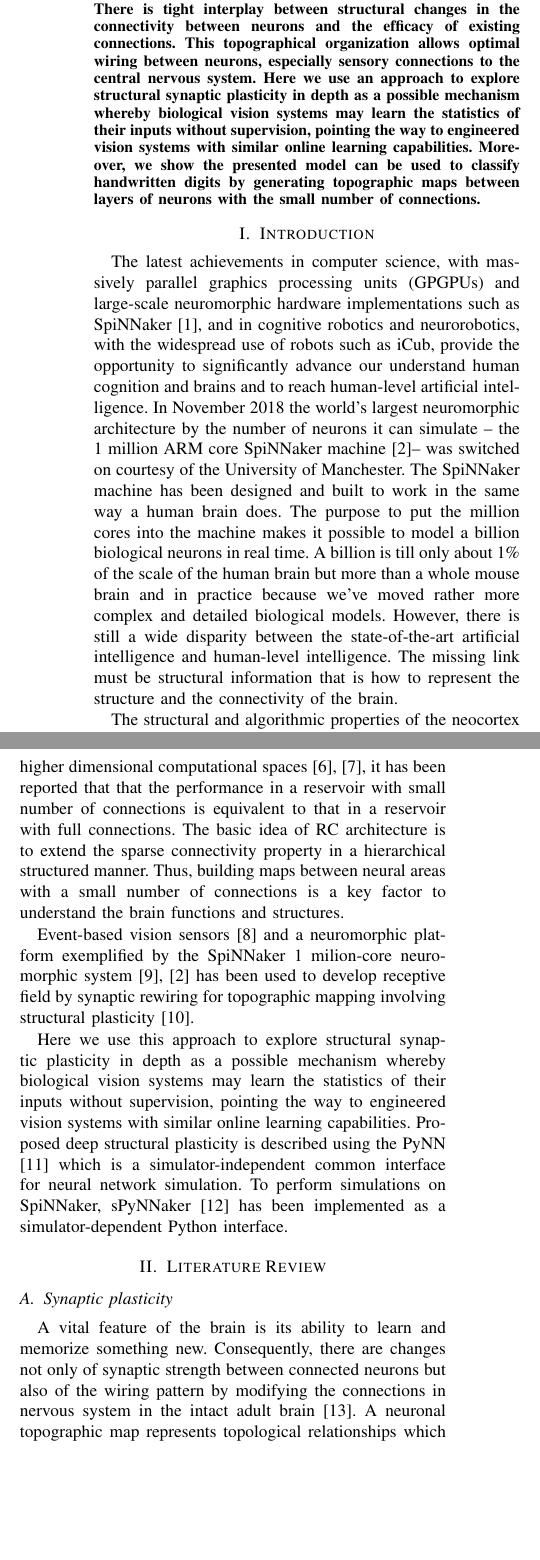
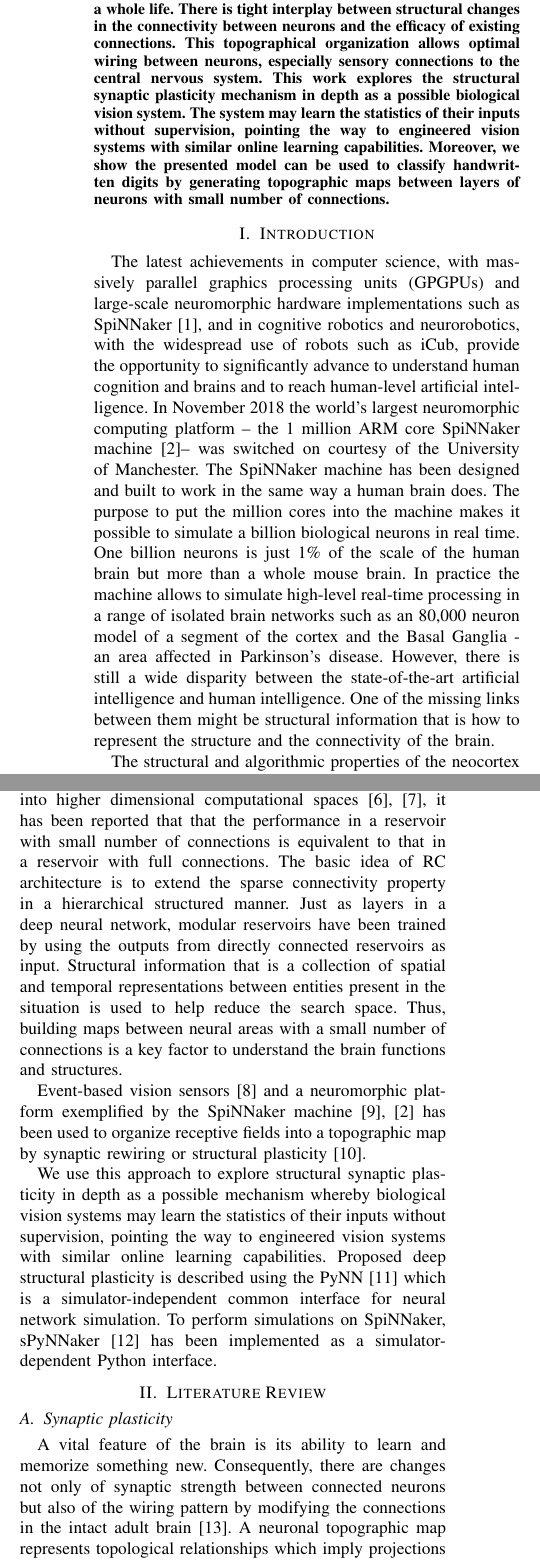
Before and after one commit to ghlim/Exploring-Deep-Structural-Plasticity-for-Visual-Recognition-on-Neuromorphic-architecture, a LaTeX paper (deep_struct_pl/deep_struct_pl.tex): two parts of the columns of page 1 of 6, joined at a grey line, cut so that both start at the same text, the shorter picture padded with empty space. Compiled offline with pdfLaTeX.

Commit message:
review based on Ro-Man

```diff
--- a/deep_struct_pl/deep_struct_pl.tex
+++ b/deep_struct_pl/deep_struct_pl.tex
@@ -143,7 +143,7 @@
 \renewcommand*{\acfsfont}[1]{\textnormal{#1}}
 
 
-\title{Exploring Deep Structural Plasticity for Visual Recognition on Neuromorphic architecture}
+\title{Exploring Deep Structural Plasticity for Visual Recognition on Neuromorphic Architecture}
 % \title{Spatio-temporal Representation Learning by Deep Structural Plasticity for Visual Recognition on Neuromorphic architecture}
 %\title{Contribution Title\thanks{Supported by organization x.}}
 
@@ -170,38 +170,42 @@
 % sparse coding.
 % Neuromorphic architecture 1 M SpiNNaker.
 % PyNN, SpyNNaker, pyDVS
-Synaptic rewiring occurs throughout a whole life. There is tight interplay between structural changes in the connectivity between neurons and the efficacy of existing connections. This topographical organization allows optimal wiring between neurons, especially sensory connections to the central nervous system.
-Here we use an approach to explore structural synaptic plasticity in depth as a possible mechanism whereby biological vision systems may learn the statistics of their inputs without supervision, pointing the way to engineered vision systems with similar online learning capabilities.
-Moreover, we show the presented model can be used to classify handwritten digits by generating topographic maps between layers of neurons with the small number of connections.
+Synaptic rewiring in the brain occurs throughout a whole life. There is tight interplay between structural changes in the connectivity between neurons and the efficacy of existing connections. This topographical organization allows optimal wiring between neurons, especially sensory connections to the central nervous system.
+This work explores the structural synaptic plasticity mechanism in depth as a possible biological vision system.
+The system may learn the statistics of their inputs without supervision, pointing the way to engineered vision systems with similar online learning capabilities.
+Moreover, we show the presented model can be used to classify handwritten digits by generating topographic maps between layers of neurons with small number of connections.
 \end{abstract}
 
 %-------------------------------------------------------------------------
 \section{Introduction}
 
-The latest achievements in computer science, with massively parallel graphics processing units (GPGPUs) and large-scale neuromorphic hardware implementations such as SpiNNaker \cite{Furber2013}, and in cognitive robotics and neurorobotics, with the widespread use of robots such as iCub, provide the opportunity to significantly advance our understand human cognition and brains and to reach human-level artificial intelligence.
-In November 2018 the world’s largest neuromorphic architecture by the number of neurons it can simulate -- the 1 million ARM core SpiNNaker machine \cite{Furber2020}-- was switched on courtesy of the University of Manchester.
+The latest achievements in computer science, with massively parallel graphics processing units (GPGPUs) and large-scale neuromorphic hardware implementations such as SpiNNaker \cite{Furber2013}, and in cognitive robotics and neurorobotics, with the widespread use of robots such as iCub, provide the opportunity to significantly advance to understand human cognition and brains and to reach human-level artificial intelligence.
+In November 2018 the world’s largest neuromorphic computing platform -- the 1 million ARM core SpiNNaker machine \cite{Furber2020}-- was switched on courtesy of the University of Manchester.
 The SpiNNaker machine has been designed and built to work in the same way a human brain does.
-The purpose to put the million cores into the machine makes it possible to model a billion biological neurons in real time.
-A billion is till only about 1\% of the scale of the human brain but more than a whole mouse brain and in practice because we’ve moved rather more complex and detailed biological models.
-However, there is still a wide disparity between the state-of-the-art artificial intelligence and human-level intelligence.
-The missing link must be structural information that is how to represent the structure and the connectivity of the brain.
+The purpose to put the million cores into the machine makes it possible to simulate a billion biological neurons in real time.
+One billion neurons is just 1\% of the scale of the human brain but more than a whole mouse brain.
+In practice the machine allows to simulate high-level real-time processing in a range of isolated brain networks such as
+an 80,000 neuron model of a segment of the cortex and the Basal Ganglia - an area affected in Parkinson’s disease.
+However, there is still a wide disparity between the state-of-the-art artificial intelligence and human intelligence.
+One of the missing links between them might be structural information that is how to represent the structure and the connectivity of the brain.
 % The simple integration, on the other hand, is not enough to meet requirements in intelligent service robotics.
 % We cannot rely only on the exponential increase in computing power to produce state of the art performance on a number of robotic tasks such as object/human behavior recognition and skill learning.
 
-The structural and algorithmic properties of the neocortex \cite{schmidhuber2015deep} provide an inspiration for computational architectures such as Hierarchical Temporal Memory (HTM) \cite{Hawkins2004} and  Hierarchical Model (HMAX) \cite{Riesenhuber1999}.
+The structural and algorithmic properties of the neocortex provide an inspiration for computational architectures \cite{schmidhuber2015deep} such as Hierarchical Temporal Memory (HTM) \cite{Hawkins2004} and  Hierarchical Model (HMAX) \cite{Riesenhuber1999}.
 They are computational models of the ventral stream of the visual cortex using a Bayesian belief revision algorithm and neural networks, respectively.
-In reservoir computing (RC) which uses random connections within neural networks to map input signals into higher dimensional computational spaces \cite{Lukosevicius2009}, \cite{DeAzambuja2016a}, it has been reported that that the performance in a reservoir with small number of connections is equivalent to that in a reservoir with full connections.
+In reservoir computing (RC) which uses random connections within neural networks to map input signals into higher dimensional computational spaces \cite{Lukosevicius2009, DeAzambuja2016a}, it has been reported that that the performance in a reservoir with small number of connections is equivalent to that in a reservoir with full connections.
 The basic idea of RC architecture is to extend the sparse connectivity property in a hierarchical structured manner.
-% Just as layers in a deep neural network, modular reservoirs have been trained by using the outputs from directly connected reservoirs as input.
-% Structural information that is a collection of spatial and temporal representations between entities present in the situation is used to help reduce the search space.
+Just as layers in a deep neural network, modular reservoirs have been trained by using the outputs from directly connected reservoirs as input.
+Structural information that is a collection of spatial and temporal representations between entities present in the situation is used to help reduce the search space.
 Thus, building maps between neural areas with a small number of connections is a key factor to understand the brain functions and structures.
 
 
-Event-based vision sensors \cite{gray1989oscillatory} and a neuromorphic platform exemplified by the SpiNNaker 1 milion-core neuromorphic system \cite{bogdan2018structural}, \cite{Furber2020} has been used to develop receptive field by synaptic rewiring for topographic mapping involving structural plasticity \cite{hopkins2018spiking}.
+Event-based vision sensors \cite{gray1989oscillatory} and a neuromorphic platform exemplified by the SpiNNaker machine \cite{bogdan2018structural,Furber2020} has been used to organize receptive fields into a topographic map by synaptic rewiring or structural plasticity \cite{hopkins2018spiking}.
 
-Here we use this approach to explore structural synaptic plasticity in depth as a possible mechanism whereby biological vision systems may learn the statistics of their inputs without supervision, pointing the way to engineered vision systems with similar online learning capabilities.
+We use this approach to explore structural synaptic plasticity in depth as a possible mechanism whereby biological vision systems may learn the statistics of their inputs without supervision, pointing the way to engineered vision systems with similar online learning capabilities.
 % , pyDVS \cite{garcia2016pydvs}
-Proposed deep structural plasticity is described using the PyNN \cite{davison2009pynn} which is a simulator-independent common interface for neural network simulation. To perform simulations on SpiNNaker,  sPyNNaker \cite{rhodes2018spynnaker} has been implemented as a simulator-dependent Python interface.
+Proposed deep structural plasticity is described using the PyNN \cite{davison2009pynn} which is a simulator-independent common interface for neural network simulation.
+To perform simulations on SpiNNaker,  sPyNNaker \cite{rhodes2018spynnaker} has been implemented as a simulator-dependent Python interface.
 
 %-------------------------------------------------------------------------
 % \section{Retinotopic mapping}
@@ -225,7 +229,8 @@ Proposed deep structural plasticity is described using the PyNN \cite{davison200
 
 \subsection{Synaptic plasticity}
 
-A vital feature of the brain is its ability to learn and memorize something new. Consequently, there are changes not only of synaptic strength between connected neurons but also of the wiring pattern by modifying the connections  in nervous system in the intact adult brain \cite{albieri2015rapid}.
+A vital feature of the brain is its ability to learn and memorize something new.
+Consequently, there are changes not only of synaptic strength between connected neurons but also of the wiring pattern by modifying the connections in the intact adult brain \cite{albieri2015rapid}.
 A neuronal topographic map represents topological relationships which imply projections from one brain area to another.
 
 Alongside weight changes between neural connections, there are findings reporting that learning and memory  could involve alterations to the wiring diagram.
```
Also changed, not shown: deep_struct_pl/deep_struct_pl.tex (47 more changed lines).
